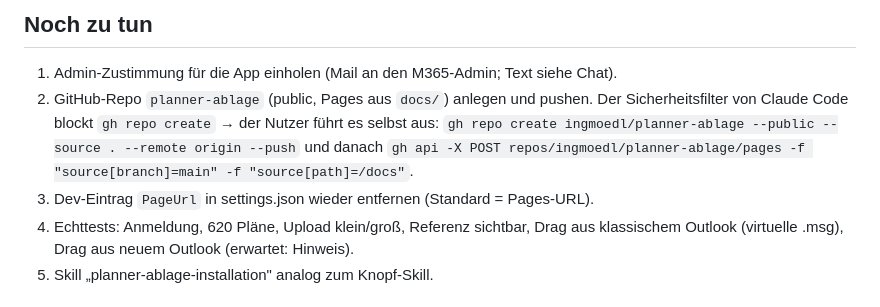
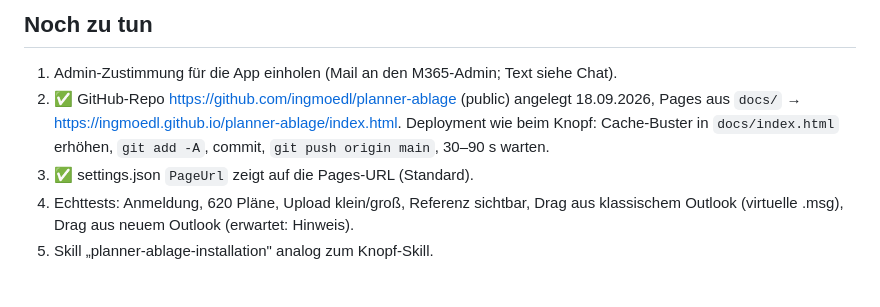
Before and after one commit to ingmoedl/planner-ablage, a Markdown page: README-Entwicklung.md, the part around the change. Drawn GitHub-style.

Commit message:
Doku: Repo und Pages eingerichtet
Co-Authored-By: Claude Fable 5.1 <noreply@anthropic.com>

```diff
--- a/README-Entwicklung.md
+++ b/README-Entwicklung.md
@@ -80,11 +80,10 @@ dem Punkt, zwei Testdateien kommen in der Seite an (Titel und Größe stimmen),
 
 ## Noch zu tun
 1. Admin-Zustimmung für die App einholen (Mail an den M365-Admin; Text siehe Chat).
-2. GitHub-Repo `planner-ablage` (public, Pages aus `docs/`) anlegen und pushen. Der
-   Sicherheitsfilter von Claude Code blockt `gh repo create` → der Nutzer führt es selbst aus:
-   `gh repo create ingmoedl/planner-ablage --public --source . --remote origin --push`
-   und danach `gh api -X POST repos/ingmoedl/planner-ablage/pages -f "source[branch]=main" -f "source[path]=/docs"`.
-3. Dev-Eintrag `PageUrl` in settings.json wieder entfernen (Standard = Pages-URL).
+2. ✅ GitHub-Repo https://github.com/ingmoedl/planner-ablage (public) angelegt 18.09.2026, Pages aus
+   `docs/` → https://ingmoedl.github.io/planner-ablage/index.html. Deployment wie beim Knopf:
+   Cache-Buster in `docs/index.html` erhöhen, `git add -A`, commit, `git push origin main`, 30–90 s warten.
+3. ✅ settings.json `PageUrl` zeigt auf die Pages-URL (Standard).
 4. Echttests: Anmeldung, 620 Pläne, Upload klein/groß, Referenz sichtbar, Drag aus klassischem
    Outlook (virtuelle .msg), Drag aus neuem Outlook (erwartet: Hinweis).
 5. Skill „planner-ablage-installation" analog zum Knopf-Skill.
```
